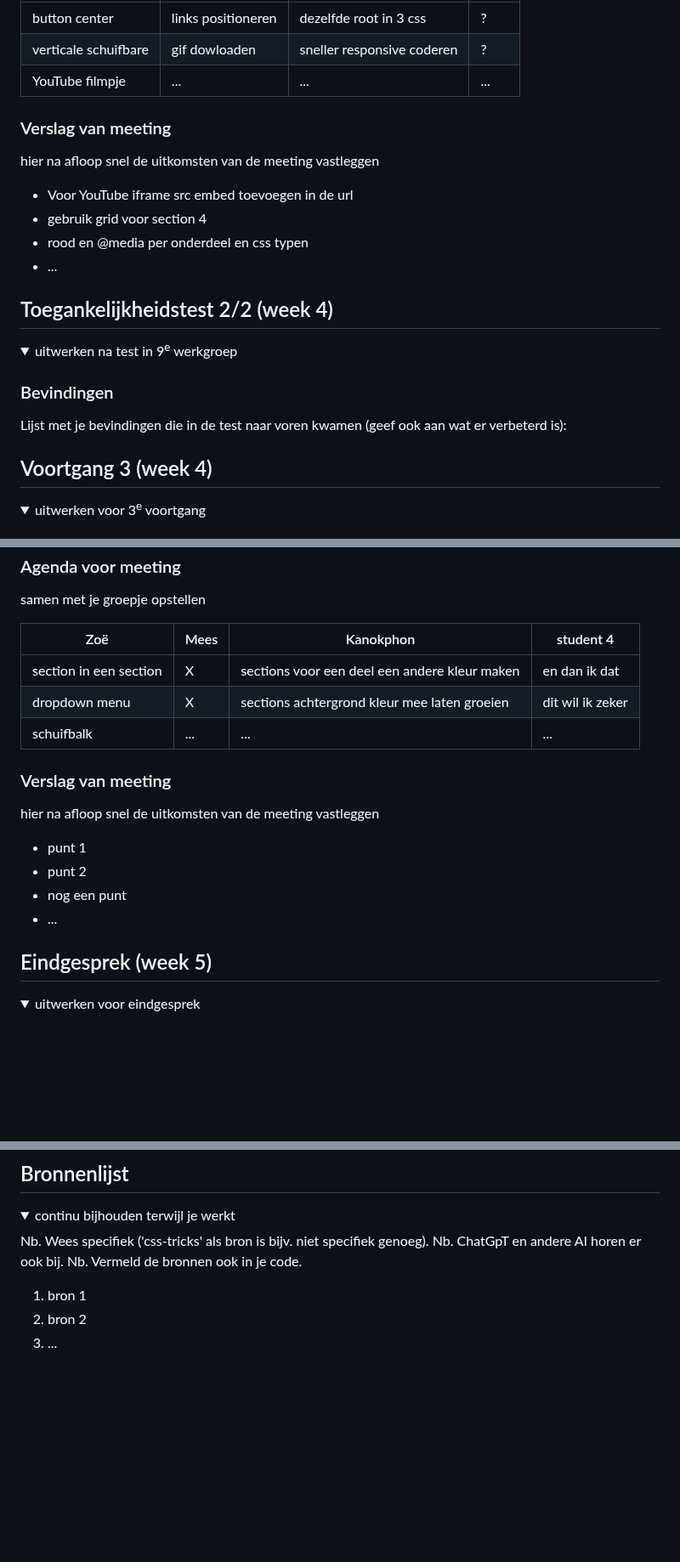
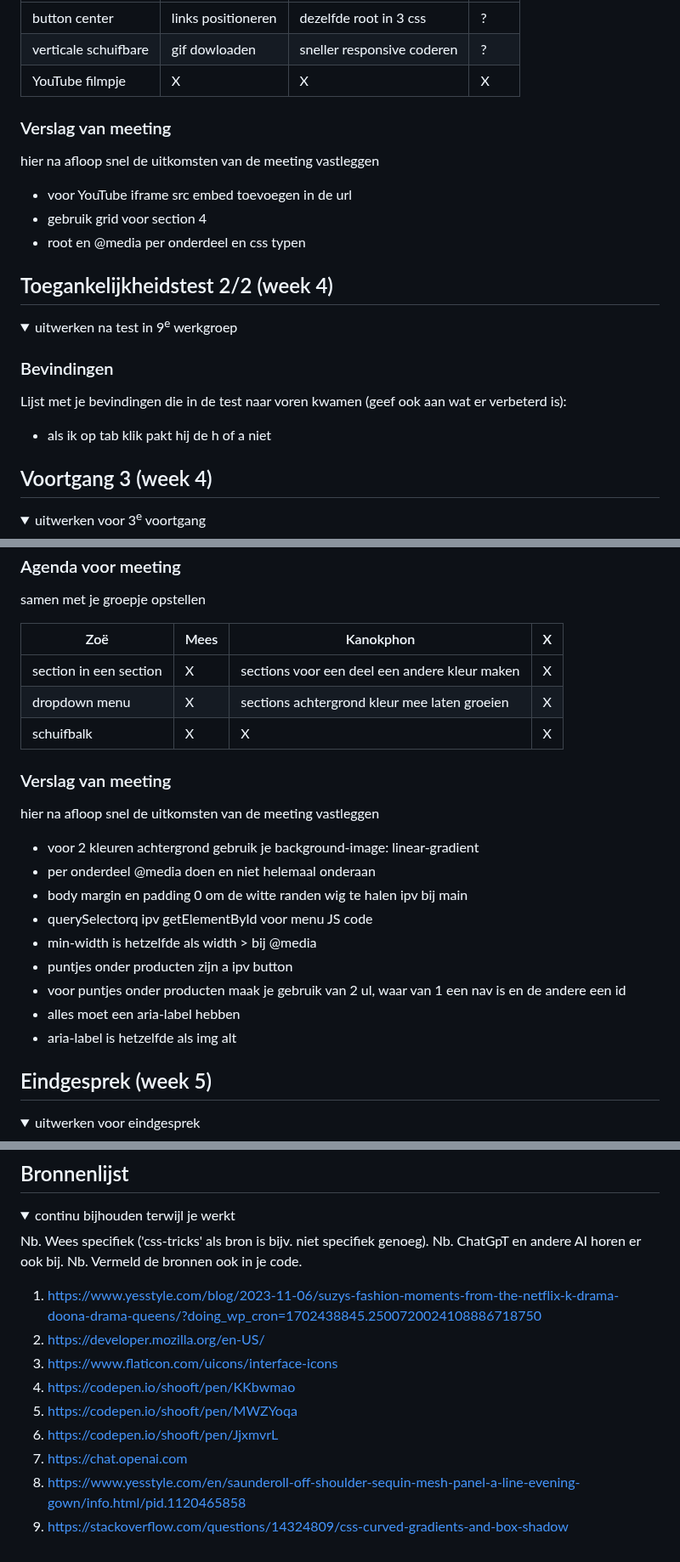
Before and after one commit to Phon198/Blok_2_23-24_Project_Web, a Markdown page: readme.md, 3 parts joined by grey strips. Shown at 85% size. GitHub-like rendering; folded sections open; blank space fills up the shorter version.

```diff
--- a/readme.md
+++ b/readme.md
@@ -173,16 +173,15 @@ Ik loop super achter door verschillende emementen binnen en vooral buiten dit va
   | ---            | ---                | ---          | ---              |
   | button center  | links positioneren  | dezelfde root in 3 css    | ?    |
   | verticale schuifbare | gif dowloaden | sneller responsive coderen | ? |
-  | YouTube filmpje      | ...                | ...          | ...              |
+  | YouTube filmpje      | X                | X          | X              |
 
 
   ### Verslag van meeting
   hier na afloop snel de uitkomsten van de meeting vastleggen
 
-  - Voor YouTube iframe src embed toevoegen in de url
+  - voor YouTube iframe src embed toevoegen in de url
   - gebruik grid voor section 4
-  - rood en @media per onderdeel en css typen
-- ...
+  - root en @media per onderdeel en css typen
 
 </details>
 
@@ -197,6 +196,8 @@ Ik loop super achter door verschillende emementen binnen en vooral buiten dit va
 
   ### Bevindingen
   Lijst met je bevindingen die in de test naar voren kwamen (geef ook aan wat er verbeterd is):
+
+  - als ik op tab klik pakt hij de h of a niet
 
 </details>
 
@@ -225,20 +226,25 @@ Ik loop super achter door verschillende emementen binnen en vooral buiten dit va
   ### Agenda voor meeting
   samen met je groepje opstellen
 
-  | Zoë      | Mees          | Kanokphon    | student 4        |
+  | Zoë      | Mees          | Kanokphon    | X        |
   | ---            | ---                | ---          | ---              |
-  | section in een section  | X             | sections voor een deel een andere kleur maken    | en dan ik dat    |
-  | dropdown menu | X | sections achtergrond kleur mee laten groeien | dit wil ik zeker |
-  | schuifbalk            | ...                | ...          | ...              |
+  | section in een section  | X             | sections voor een deel een andere kleur maken    | X    |
+  | dropdown menu | X | sections achtergrond kleur mee laten groeien | X |
+  | schuifbalk            | X                | X          | X              |
 
 
   ### Verslag van meeting
   hier na afloop snel de uitkomsten van de meeting vastleggen
 
-  - punt 1
-  - punt 2
-  - nog een punt
-  - ...
+  - voor 2 kleuren achtergrond gebruik je background-image: linear-gradient
+  - per onderdeel @media doen en niet helemaal onderaan
+  - body margin en padding 0 om de witte randen wig te halen ipv bij main
+  - querySelectorq ipv getElementById voor menu JS code
+  - min-width is hetzelfde als width > bij @media
+  - puntjes onder producten zijn a ipv button
+  - voor puntjes onder producten maak je gebruik van 2 ul, waar van 1 een nav is en de andere een id
+  - alles moet een aria-label hebben
+  - aria-label is hetzelfde als img alt
 
 </details>
 
@@ -280,8 +286,14 @@ Ik loop super achter door verschillende emementen binnen en vooral buiten dit va
   Nb. ChatGpT en andere AI horen er ook bij.
   Nb. Vermeld de bronnen ook in je code.
 
-  1. bron 1
-  2. bron 2
-  3. ...
+  1. https://www.yesstyle.com/blog/2023-11-06/suzys-fashion-moments-from-the-netflix-k-drama-doona-drama-queens/?doing_wp_cron=1702438845.2500720024108886718750
+  2. https://developer.mozilla.org/en-US/
+  3. https://www.flaticon.com/uicons/interface-icons
+  4. https://codepen.io/shooft/pen/KKbwmao
+  5. https://codepen.io/shooft/pen/MWZYoqa
+  6. https://codepen.io/shooft/pen/JjxmvrL
+  7. https://chat.openai.com
+  8. https://www.yesstyle.com/en/saunderoll-off-shoulder-sequin-mesh-panel-a-line-evening-gown/info.html/pid.1120465858
+  9. https://stackoverflow.com/questions/14324809/css-curved-gradients-and-box-shadow
 
 </details>
```
Also changed, not shown: other parts of readme.md (+2 -2 lines).
